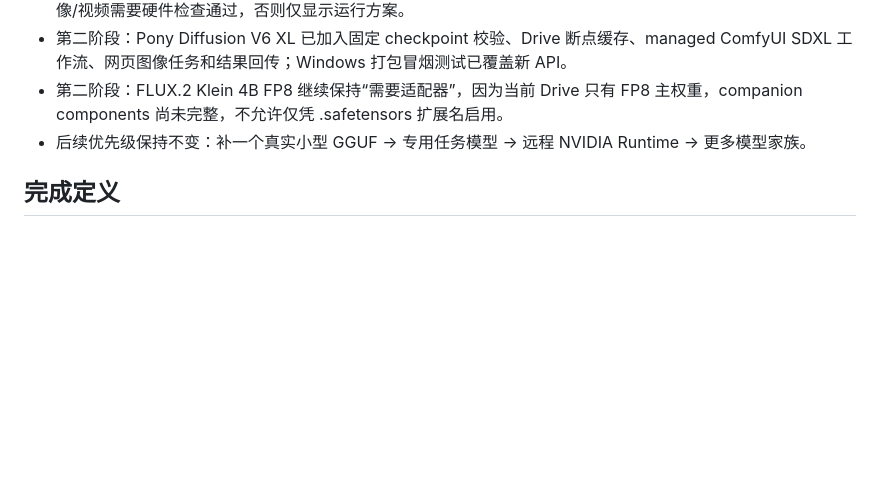
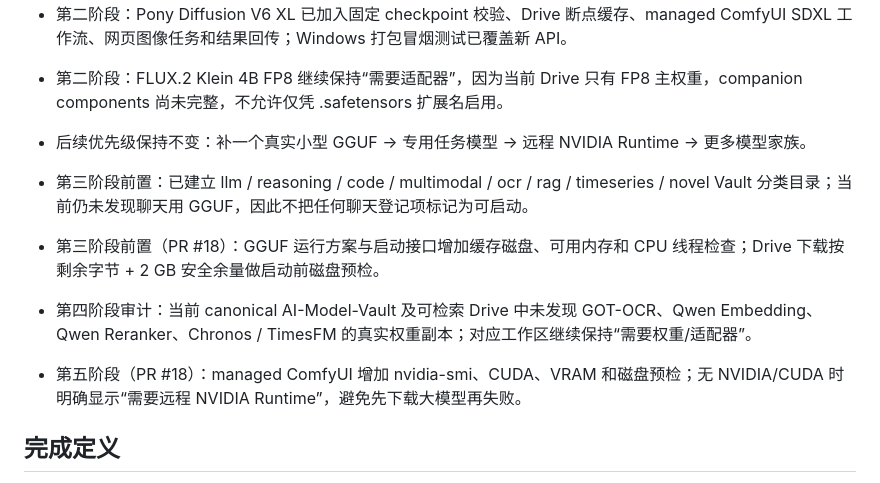
Before and after one commit to Jvust2/Model, a Markdown page: MODEL_ENABLEMENT_PLAN.md, the part around the change. Drawn GitHub-style; blank space fills up the shorter version.

Commit message:
Record blocked model stages and hardware progress

```diff
--- a/MODEL_ENABLEMENT_PLAN.md
+++ b/MODEL_ENABLEMENT_PLAN.md
@@ -146,6 +146,11 @@
 - 第二阶段：FLUX.2 Klein 4B FP8 继续保持“需要适配器”，因为当前 Drive 只有 FP8 主权重，companion components 尚未完整，不允许仅凭 .safetensors 扩展名启用。
 - 后续优先级保持不变：补一个真实小型 GGUF → 专用任务模型 → 远程 NVIDIA Runtime → 更多模型家族。
 
+- 第三阶段前置：已建立 llm / reasoning / code / multimodal / ocr / rag / timeseries / novel Vault 分类目录；当前仍未发现聊天用 GGUF，因此不把任何聊天登记项标记为可启动。
+- 第三阶段前置（PR #18）：GGUF 运行方案与启动接口增加缓存磁盘、可用内存和 CPU 线程检查；Drive 下载按剩余字节 + 2 GB 安全余量做启动前磁盘预检。
+- 第四阶段审计：当前 canonical AI-Model-Vault 及可检索 Drive 中未发现 GOT-OCR、Qwen Embedding、Qwen Reranker、Chronos / TimesFM 的真实权重副本；对应工作区继续保持“需要权重/适配器”。
+- 第五阶段（PR #18）：managed ComfyUI 增加 nvidia-smi、CUDA、VRAM 和磁盘预检；无 NVIDIA/CUDA 时明确显示“需要远程 NVIDIA Runtime”，避免先下载大模型再失败。
+
 ## 完成定义
 
 当用户在模型卡片上点击“使用模型”后，网页能自动完成检查、按需读取缓存、启动正确后端、提交任务并返回结果；如果模型当前不能运行，网页能在点击前准确说明缺少的权重、适配器或硬件条件。
```
